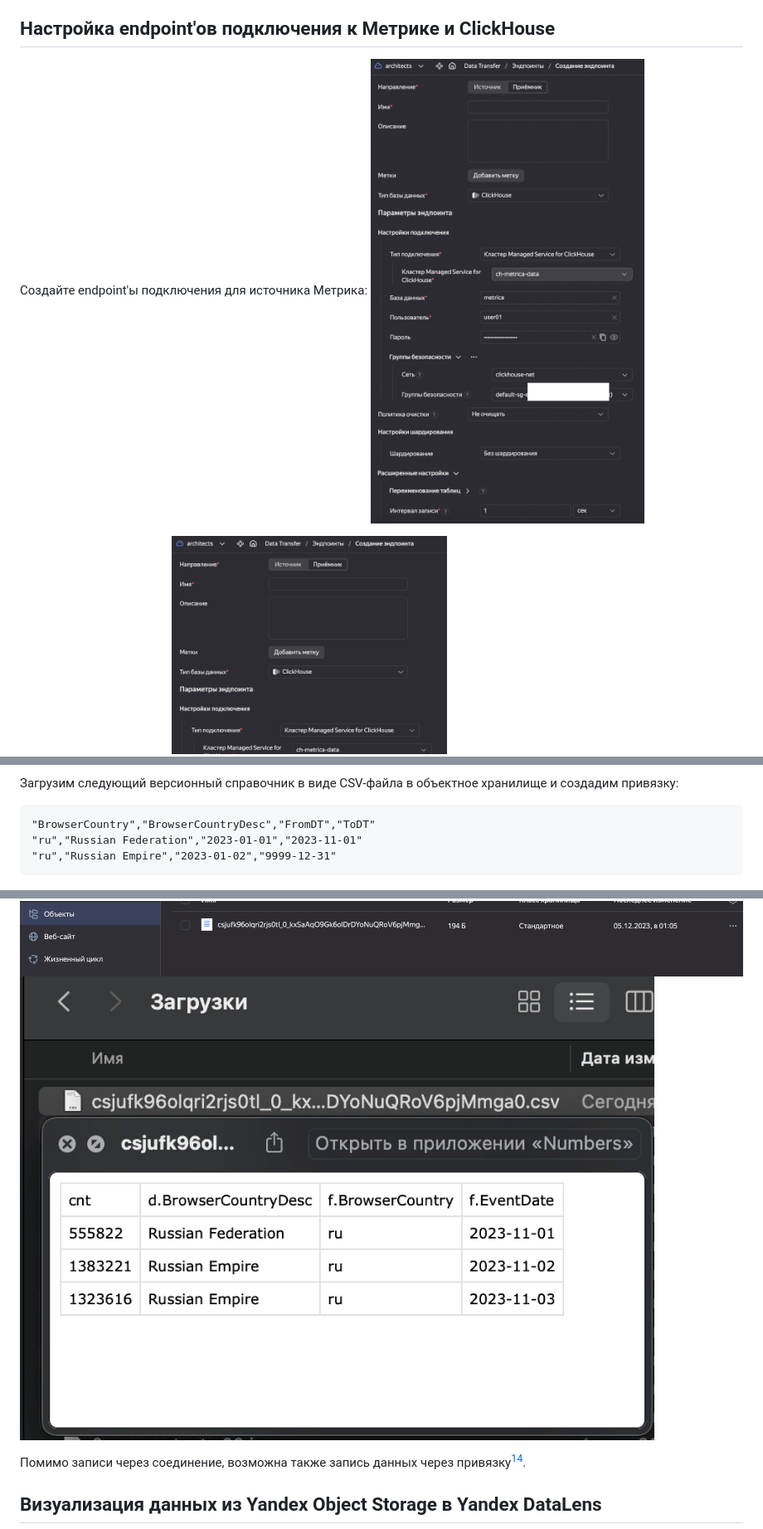
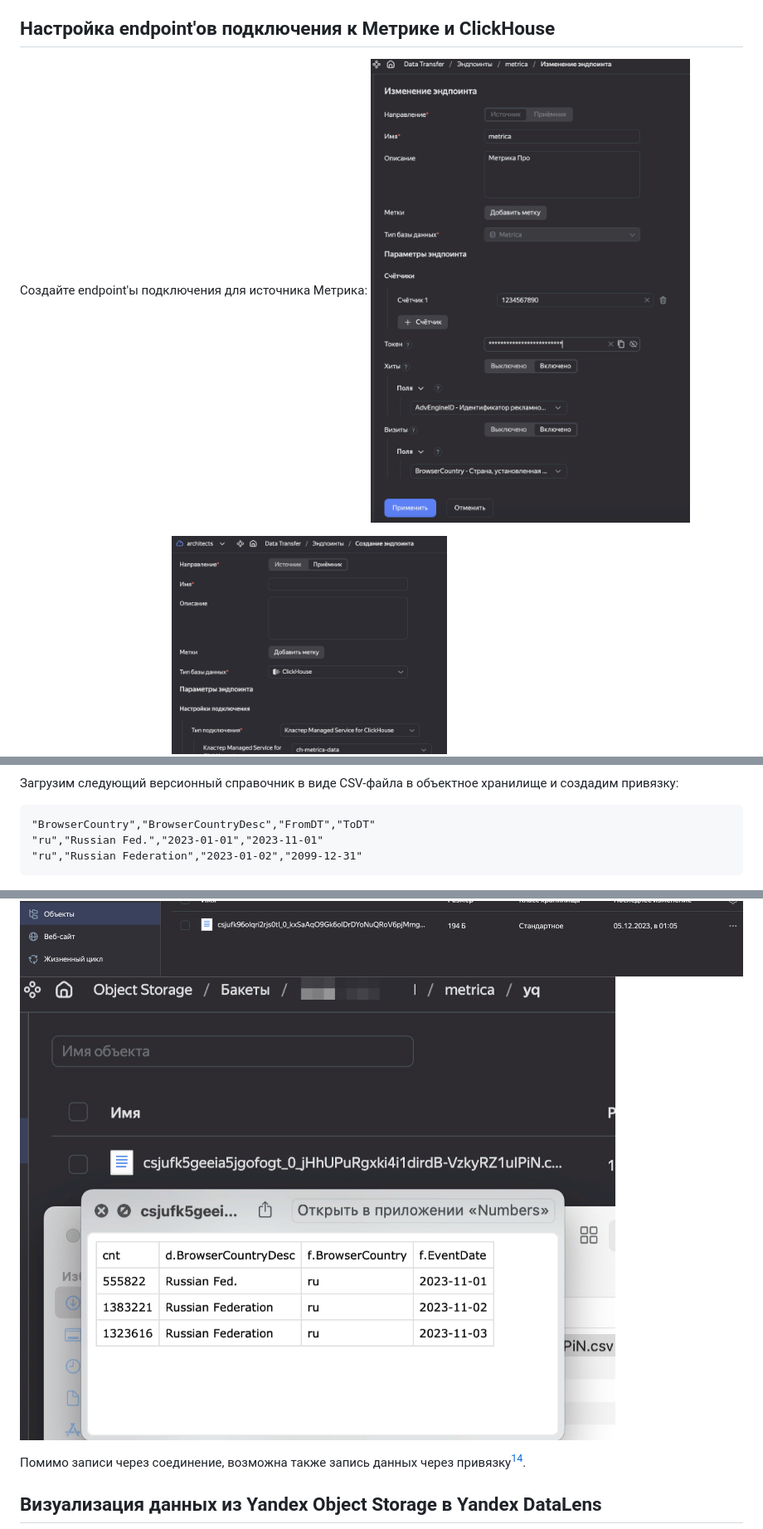
Before and after one commit to yandex-cloud-examples/yc-data-transfer-clickhouse-from-yandex-metrica, a Markdown page: README.md, 3 parts joined by grey strips. Shown at 83% size. Drawn GitHub-style; pictures changed too: img/metrica-source.png, img/yq-s3-insert-3.png.

````diff
--- a/README.md
+++ b/README.md
@@ -278,8 +271,8 @@ LIMIT 10;
 
 ```csv
 "BrowserCountry","BrowserCountryDesc","FromDT","ToDT"
-"ru","Russian Federation","2023-01-01","2023-11-01"
-"ru","Russian Empire","2023-01-02","9999-12-31"
+"ru","Russian Fed.","2023-01-01","2023-11-01"
+"ru","Russian Federation","2023-01-02","2099-12-31"
 ```
 ![yq-s3-dim-table](img/yq-s3-dim-table.png?raw=true "Привязка S3-файла в Yandex Query")
 
````
Also changed, not shown: other parts of README.md (+6 -15 lines), 3 other files.
